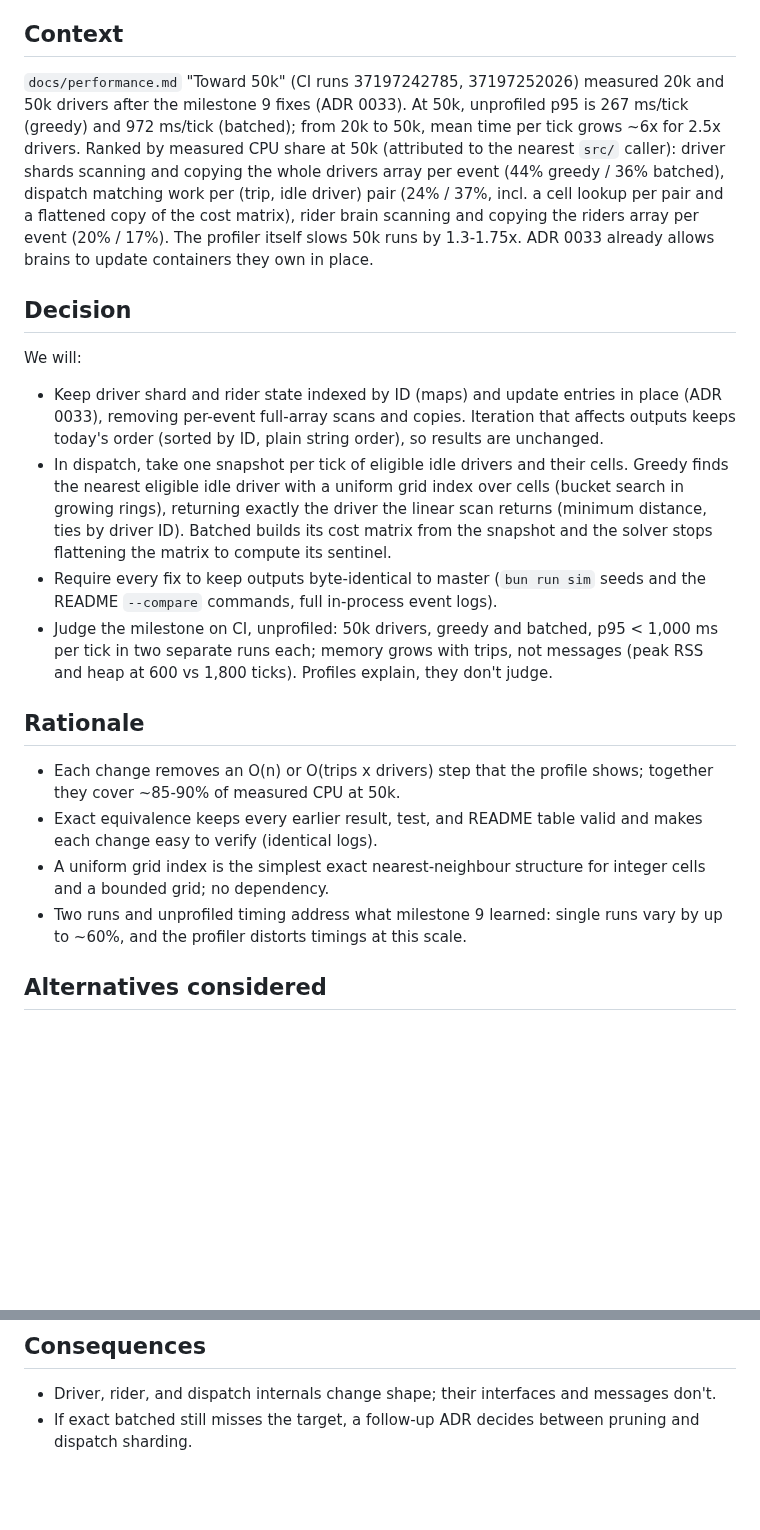
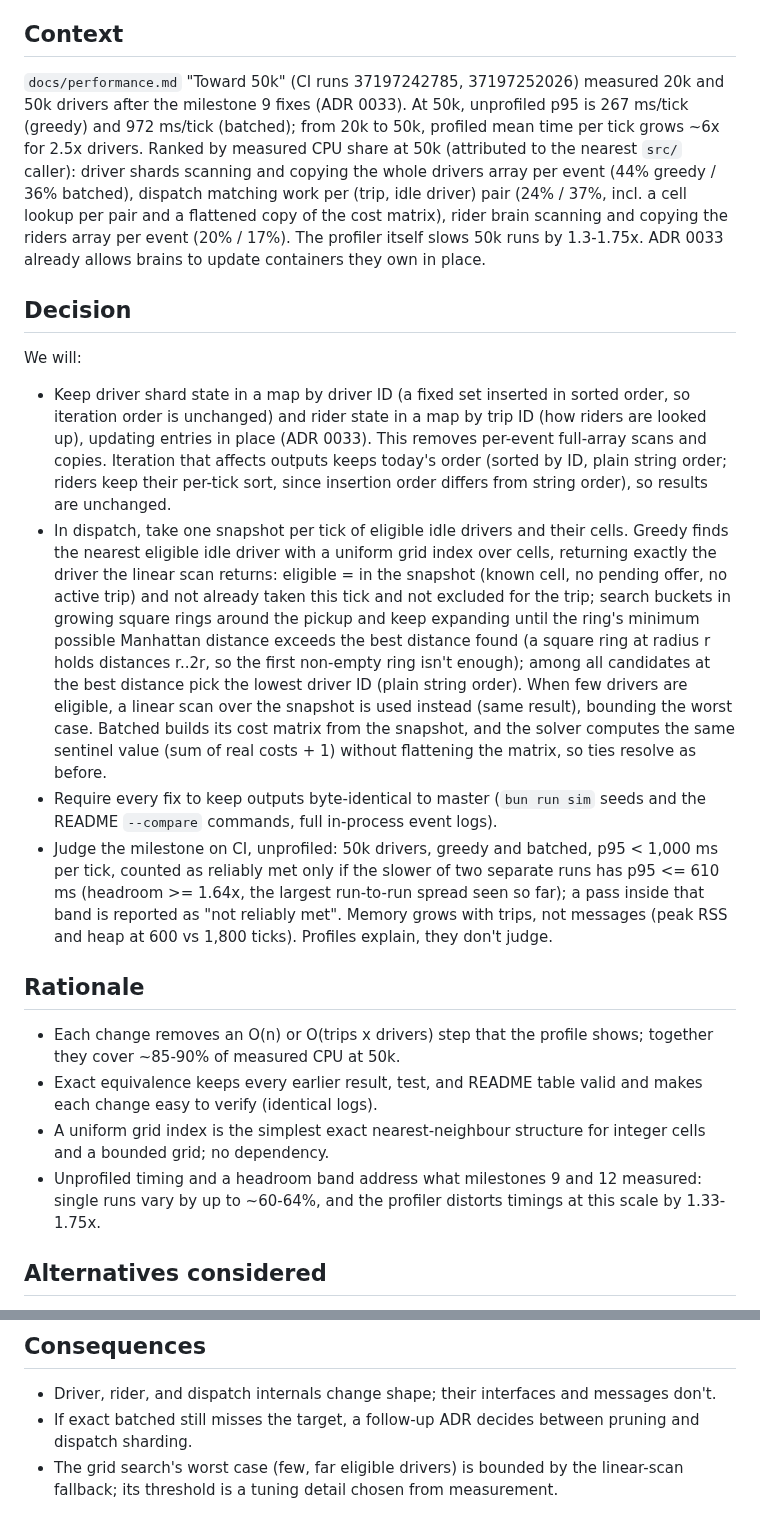
Before and after one commit to kludw/uber-simulator, a Markdown page: docs/adr/0036-scale-to-50k.md, 2 parts joined by grey strips. GitHub-like rendering; blank space fills up the shorter version.

Commit message:
Address review: exact ring-search rule, headroom band, rider keys, sentinel, fallback
Co-Authored-By: Claude Opus 5.5 <noreply@anthropic.com>

```diff
--- a/docs/adr/0036-scale-to-50k.md
+++ b/docs/adr/0036-scale-to-50k.md
@@ -5,23 +5,23 @@
 
 ## Context
 
-`docs/performance.md` "Toward 50k" (CI runs 37197242785, 37197252026) measured 20k and 50k drivers after the milestone 9 fixes (ADR 0033). At 50k, unprofiled p95 is 267 ms/tick (greedy) and 972 ms/tick (batched); from 20k to 50k, mean time per tick grows ~6x for 2.5x drivers. Ranked by measured CPU share at 50k (attributed to the nearest `src/` caller): driver shards scanning and copying the whole drivers array per event (44% greedy / 36% batched), dispatch matching work per (trip, idle driver) pair (24% / 37%, incl. a cell lookup per pair and a flattened copy of the cost matrix), rider brain scanning and copying the riders array per event (20% / 17%). The profiler itself slows 50k runs by 1.3-1.75x. ADR 0033 already allows brains to update containers they own in place.
+`docs/performance.md` "Toward 50k" (CI runs 37197242785, 37197252026) measured 20k and 50k drivers after the milestone 9 fixes (ADR 0033). At 50k, unprofiled p95 is 267 ms/tick (greedy) and 972 ms/tick (batched); from 20k to 50k, profiled mean time per tick grows ~6x for 2.5x drivers. Ranked by measured CPU share at 50k (attributed to the nearest `src/` caller): driver shards scanning and copying the whole drivers array per event (44% greedy / 36% batched), dispatch matching work per (trip, idle driver) pair (24% / 37%, incl. a cell lookup per pair and a flattened copy of the cost matrix), rider brain scanning and copying the riders array per event (20% / 17%). The profiler itself slows 50k runs by 1.3-1.75x. ADR 0033 already allows brains to update containers they own in place.
 
 ## Decision
 
 We will:
 
-- Keep driver shard and rider state indexed by ID (maps) and update entries in place (ADR 0033), removing per-event full-array scans and copies. Iteration that affects outputs keeps today's order (sorted by ID, plain string order), so results are unchanged.
-- In dispatch, take one snapshot per tick of eligible idle drivers and their cells. Greedy finds the nearest eligible idle driver with a uniform grid index over cells (bucket search in growing rings), returning exactly the driver the linear scan returns (minimum distance, ties by driver ID). Batched builds its cost matrix from the snapshot and the solver stops flattening the matrix to compute its sentinel.
+- Keep driver shard state in a map by driver ID (a fixed set inserted in sorted order, so iteration order is unchanged) and rider state in a map by trip ID (how riders are looked up), updating entries in place (ADR 0033). This removes per-event full-array scans and copies. Iteration that affects outputs keeps today's order (sorted by ID, plain string order; riders keep their per-tick sort, since insertion order differs from string order), so results are unchanged.
+- In dispatch, take one snapshot per tick of eligible idle drivers and their cells. Greedy finds the nearest eligible idle driver with a uniform grid index over cells, returning exactly the driver the linear scan returns: eligible = in the snapshot (known cell, no pending offer, no active trip) and not already taken this tick and not excluded for the trip; search buckets in growing square rings around the pickup and keep expanding until the ring's minimum possible Manhattan distance exceeds the best distance found (a square ring at radius r holds distances r..2r, so the first non-empty ring isn't enough); among all candidates at the best distance pick the lowest driver ID (plain string order). When few drivers are eligible, a linear scan over the snapshot is used instead (same result), bounding the worst case. Batched builds its cost matrix from the snapshot, and the solver computes the same sentinel value (sum of real costs + 1) without flattening the matrix, so ties resolve as before.
 - Require every fix to keep outputs byte-identical to master (`bun run sim` seeds and the README `--compare` commands, full in-process event logs).
-- Judge the milestone on CI, unprofiled: 50k drivers, greedy and batched, p95 < 1,000 ms per tick in two separate runs each; memory grows with trips, not messages (peak RSS and heap at 600 vs 1,800 ticks). Profiles explain, they don't judge.
+- Judge the milestone on CI, unprofiled: 50k drivers, greedy and batched, p95 < 1,000 ms per tick, counted as reliably met only if the slower of two separate runs has p95 <= 610 ms (headroom >= 1.64x, the largest run-to-run spread seen so far); a pass inside that band is reported as "not reliably met". Memory grows with trips, not messages (peak RSS and heap at 600 vs 1,800 ticks). Profiles explain, they don't judge.
 
 ## Rationale
 
 - Each change removes an O(n) or O(trips x drivers) step that the profile shows; together they cover ~85-90% of measured CPU at 50k.
 - Exact equivalence keeps every earlier result, test, and README table valid and makes each change easy to verify (identical logs).
 - A uniform grid index is the simplest exact nearest-neighbour structure for integer cells and a bounded grid; no dependency.
-- Two runs and unprofiled timing address what milestone 9 learned: single runs vary by up to ~60%, and the profiler distorts timings at this scale.
+- Unprofiled timing and a headroom band address what milestones 9 and 12 measured: single runs vary by up to ~60-64%, and the profiler distorts timings at this scale by 1.33-1.75x.
 
 ## Alternatives considered
 
@@ -33,3 +33,4 @@ We will:
 
 - Driver, rider, and dispatch internals change shape; their interfaces and messages don't.
 - If exact batched still misses the target, a follow-up ADR decides between pruning and dispatch sharding.
+- The grid search's worst case (few, far eligible drivers) is bounded by the linear-scan fallback; its threshold is a tuning detail chosen from measurement.
```
